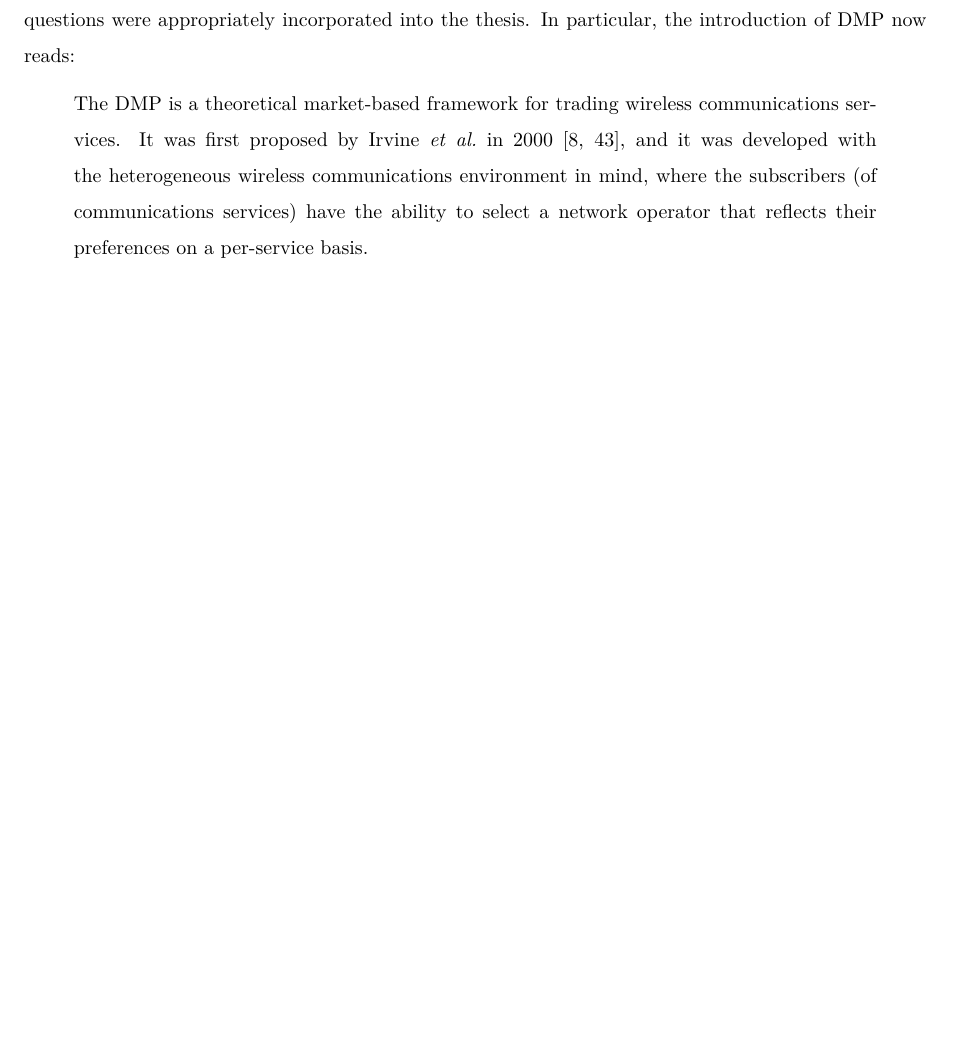
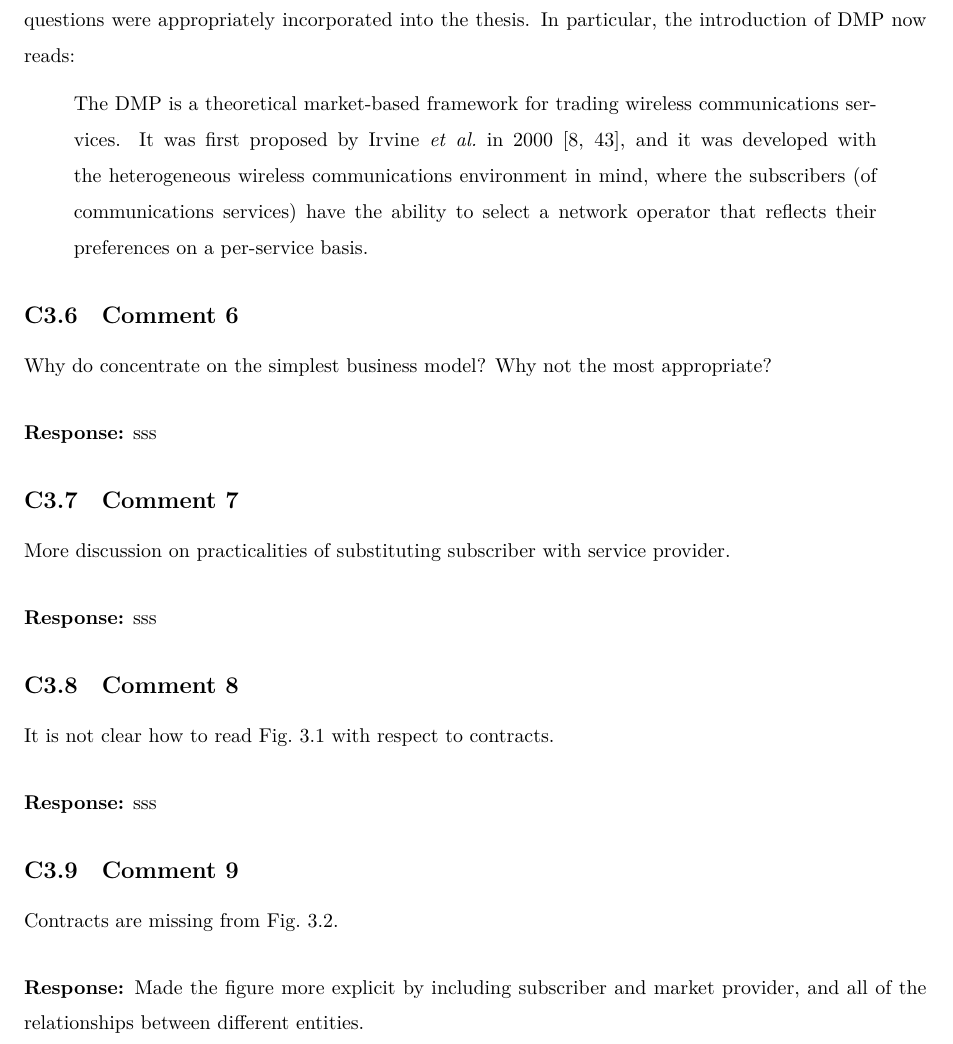
Before and after one commit to kubkon/Thesis, a LaTeX document (corrections.tex): part of page 8 of 18, cut so that both start at the same text, the shorter picture padded with empty space. Compiled offline with XeLaTeX.

Commit message:
Make Figure 3.2 (decoupled NO) more explicit.

```diff
--- a/corrections.tex
+++ b/corrections.tex
@@ -199,6 +199,30 @@ No, it is a theoretical framework for management of communications services in a
 \begin{quote}
 The DMP is a theoretical market-based framework for trading wireless communications services. It was first proposed by Irvine~\emph{et al.}~in 2000~[8, 43], and it was developed with the heterogeneous wireless communications environment in mind, where the subscribers (of communications services) have the ability to select a network operator that reflects their preferences on a per-service basis.
 \end{quote}
+
+\subsection{Comment 6}
+Why do concentrate on the simplest business model? Why not the most appropriate?\\[-2ex]
+
+\textbf{Response:}
+sss
+
+\subsection{Comment 7}
+More discussion on practicalities of substituting subscriber with service provider.\\[-2ex]
+
+\textbf{Response:}
+sss
+
+\subsection{Comment 8}
+It is not clear how to read Fig.~3.1 with respect to contracts.\\[-2ex]
+
+\textbf{Response:}
+sss
+
+\subsection{Comment 9}
+Contracts are missing from Fig.~3.2.\\[-2ex]
+
+\textbf{Response:}
+Made the figure more explicit by including subscriber and market provider, and all of the relationships between different entities.
 
 \clearpage
 
```
Also changed, not shown: DMP/DMP.tex (+1 -1 lines), FM/Acknowledgements.tex (+1 -1 lines), FM/Title.tex (+1 -1 lines), DMP/Figures/dmp_model.pdf, DMP/Figures/no_decoupled.pdf, 1 other file.
